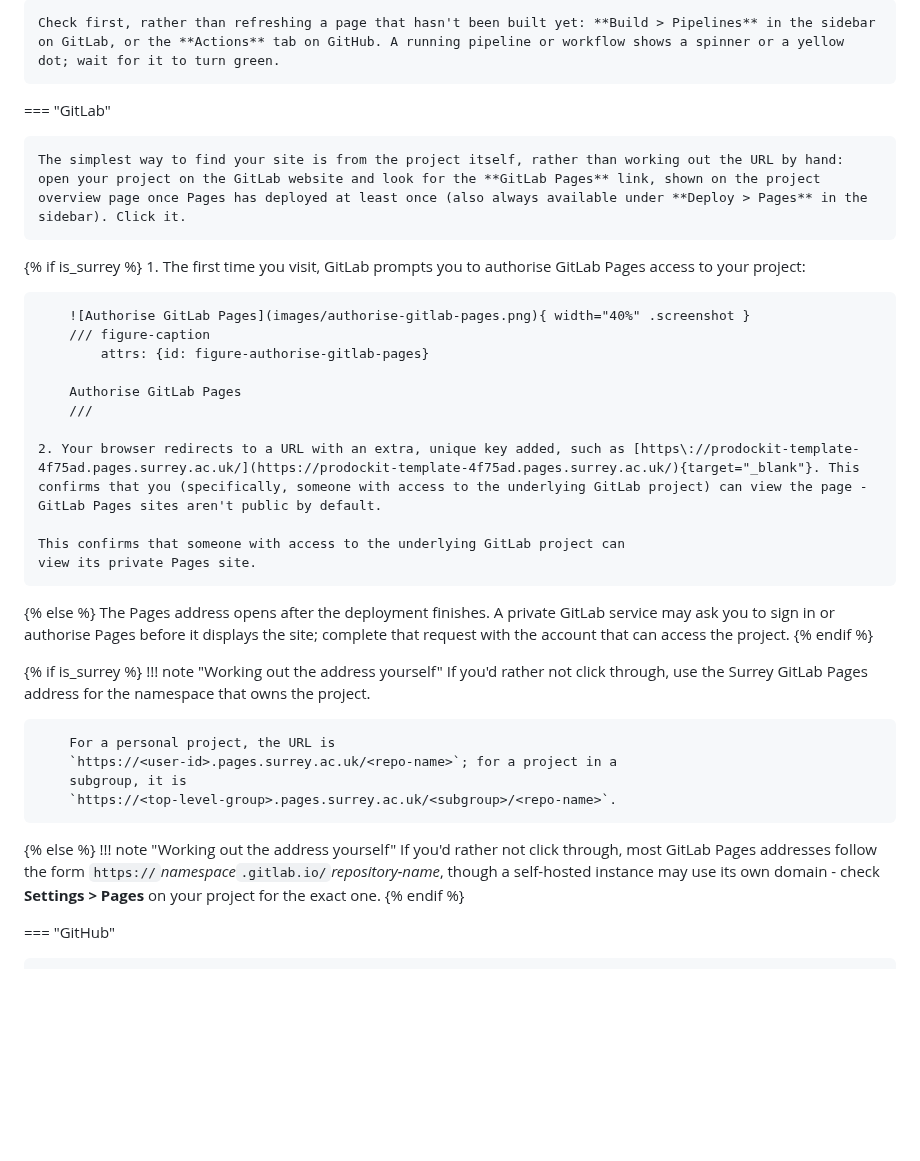
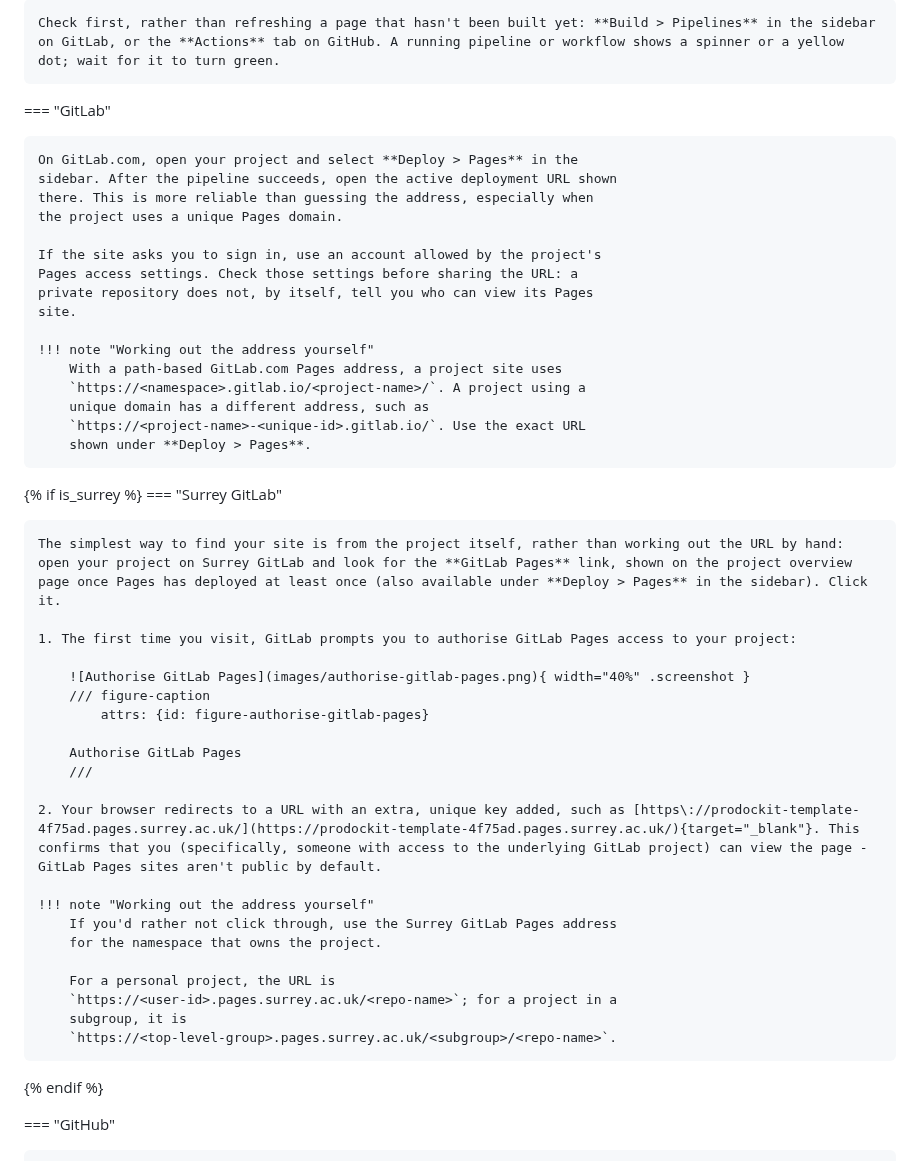
Before and after one commit to buckwem/prodockit-userguide, a Markdown page: docs/startediting.md, the part around the change. Drawn GitHub-style; blank space fills up the shorter version.

Commit message:
Separate GitLab.com and Surrey Pages guidance

```diff
--- a/docs/startediting.md
+++ b/docs/startediting.md
@@ -403,9 +403,28 @@ branch and the \index{continuous integration!pipeline} rebuilds the website and
 
 === "GitLab"
 
-    The simplest way to find your site is from the project itself, rather than working out the URL by hand: open your project on the GitLab website and look for the **GitLab Pages** link, shown on the project overview page once Pages has deployed at least once (also always available under **Deploy > Pages** in the sidebar). Click it.
+    On GitLab.com, open your project and select **Deploy > Pages** in the
+    sidebar. After the pipeline succeeds, open the active deployment URL shown
+    there. This is more reliable than guessing the address, especially when
+    the project uses a unique Pages domain.
+
+    If the site asks you to sign in, use an account allowed by the project's
+    Pages access settings. Check those settings before sharing the URL: a
+    private repository does not, by itself, tell you who can view its Pages
+    site.
+
+    !!! note "Working out the address yourself"
+        With a path-based GitLab.com Pages address, a project site uses
+        `https://<namespace>.gitlab.io/<project-name>/`. A project using a
+        unique domain has a different address, such as
+        `https://<project-name>-<unique-id>.gitlab.io/`. Use the exact URL
+        shown under **Deploy > Pages**.
 
 {% if is_surrey %}
+=== "Surrey GitLab"
+
+    The simplest way to find your site is from the project itself, rather than working out the URL by hand: open your project on Surrey GitLab and look for the **GitLab Pages** link, shown on the project overview page once Pages has deployed at least once (also available under **Deploy > Pages** in the sidebar). Click it.
+
     1. The first time you visit, GitLab prompts you to authorise GitLab Pages access to your project:
 
         ![Authorise GitLab Pages](images/authorise-gitlab-pages.png){ width="40%" .screenshot }
@@ -417,15 +436,6 @@ branch and the \index{continuous integration!pipeline} rebuilds the website and
 
     2. Your browser redirects to a URL with an extra, unique key added, such as [https://prodockit-template-4f75ad.pages.surrey.ac.uk/](https://prodockit-template-4f75ad.pages.surrey.ac.uk/){target="_blank"}. This confirms that you (specifically, someone with access to the underlying GitLab project) can view the page - GitLab Pages sites aren't public by default.
 
-    This confirms that someone with access to the underlying GitLab project can
-    view its private Pages site.
-{% else %}
-    The Pages address opens after the deployment finishes. A private GitLab
-    service may ask you to sign in or authorise Pages before it displays the
-    site; complete that request with the account that can access the project.
-{% endif %}
-
-{% if is_surrey %}
     !!! note "Working out the address yourself"
         If you'd rather not click through, use the Surrey GitLab Pages address
         for the namespace that owns the project.
@@ -434,9 +444,6 @@ branch and the \index{continuous integration!pipeline} rebuilds the website and
         `https://<user-id>.pages.surrey.ac.uk/<repo-name>`; for a project in a
         subgroup, it is
         `https://<top-level-group>.pages.surrey.ac.uk/<subgroup>/<repo-name>`.
-{% else %}
-    !!! note "Working out the address yourself"
-        If you'd rather not click through, most GitLab Pages addresses follow the form `https://`*namespace*`.gitlab.io/`*repository-name*, though a self-hosted instance may use its own domain - check **Settings > Pages** on your project for the exact one.
 {% endif %}
 
 === "GitHub"
```
